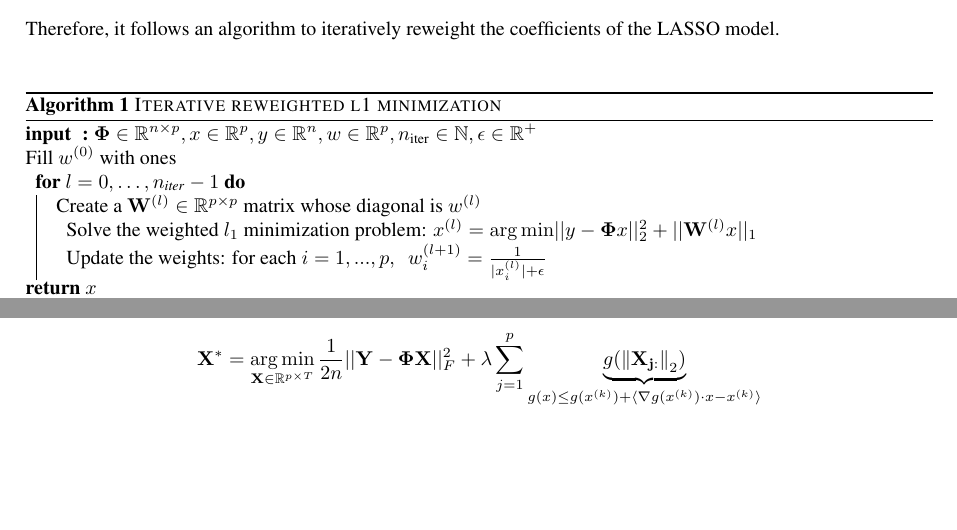
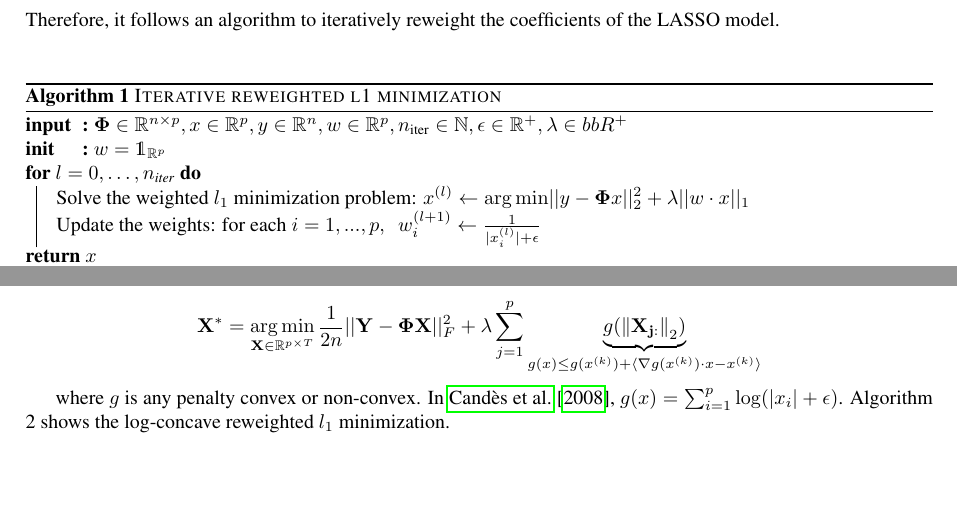
Before and after one commit to PABannier/inria_bilevel_optim, a LaTeX document (tex/lasso_overview.tex): two parts of pages 3 and 4 of 5, joined at a grey line, cut so that both start at the same text, the shorter picture padded with empty space. Compiled offline with pdfLaTeX.

Commit message:
cleaned memo

```diff
--- a/tex/lasso_overview.tex
+++ b/tex/lasso_overview.tex
@@ -302,15 +302,19 @@ Therefore, it follows an algorithm to iteratively reweight the coefficients of t
     y \in \bbR^{n},
     w \in \bbR^{p},
     n_{\text{iter}} \in \bbN,
-    \epsilon \in \bbR^+
+    \epsilon \in \bbR^+,
+    \lambda \in bbR^+
     $}
 
-    Fill $w^{(0)}$ with ones \\
-    \For{$l = 0,\dots, n_{\text{iter}} - 1$}
+\Init{$w = \ind_{\bbR^p} $}
+
+    \For{$l = 0,\dots, n_{\text{iter}}$}
     {
-        Create a $\mathbf{W}^{(l)} \in \bbR^{p\times p}$ matrix whose diagonal is $w^{(l)}$ \\
-        Solve the weighted $l_1$ minimization problem: $x^{(l)} = \argmin \lvert\lvert y -  \mathbf{\Phi} x\rvert\rvert_2^2 + \lvert\lvert \mathbf{W}^{(l)}x\rvert\rvert_1$ \\
-        Update the weights: for each $i = 1, ..., p, \enspace w_i^{(l+1)} = \frac{1}{\lvert x_i^{(l)} \rvert + \epsilon}$
+        Solve the weighted $l_1$ minimization problem:
+        $x^{(l)} \leftarrow \argmin \lvert\lvert y -  \mathbf{\Phi} x\rvert\rvert_2^2 + \lambda \lvert\lvert w \cdot x\rvert\rvert_1$
+
+        Update the weights: for each
+        $i = 1, ..., p, \enspace w_i^{(l+1)} \leftarrow \frac{1}{\lvert x_i^{(l)} \rvert + \epsilon}$
     }
 
 \Return{$x$}
@@ -380,6 +384,8 @@ Therefore, the optimization problems reads:
     \mathbf{X}^* = \argmin_{\mathbf{X} \in \mathbb{R}^{p \times T}} \frac{1}{2n} \lvert\lvert \mathbf{Y} - \mathbf{\Phi X} \rvert\rvert_F^2 + \lambda \sum_{j=1}^p \underbrace{g(\norm{\mathbf{X_{j:}}}_{2})}_{g(x) \leq g(x^{(k)}) + \langle \nabla g (x^{(k)}) \cdot x - x^{(k)} \rangle }
 \end{equation*}
 
+where $g$ is any penalty convex or non-convex. In \cite{Candes_Wakin_Boyd08}, $g(x) = \sum_{i=1}^p \log(\lvert x_i \rvert + \epsilon)$. Algorithm 2 shows the log-concave reweighted $l_1$ minimization.
+
 \vskip 0.2in
 
 {\fontsize{4}{4}\selectfont
```
Also changed, not shown: tex/lasso_overview.tex (12 more changed lines).
